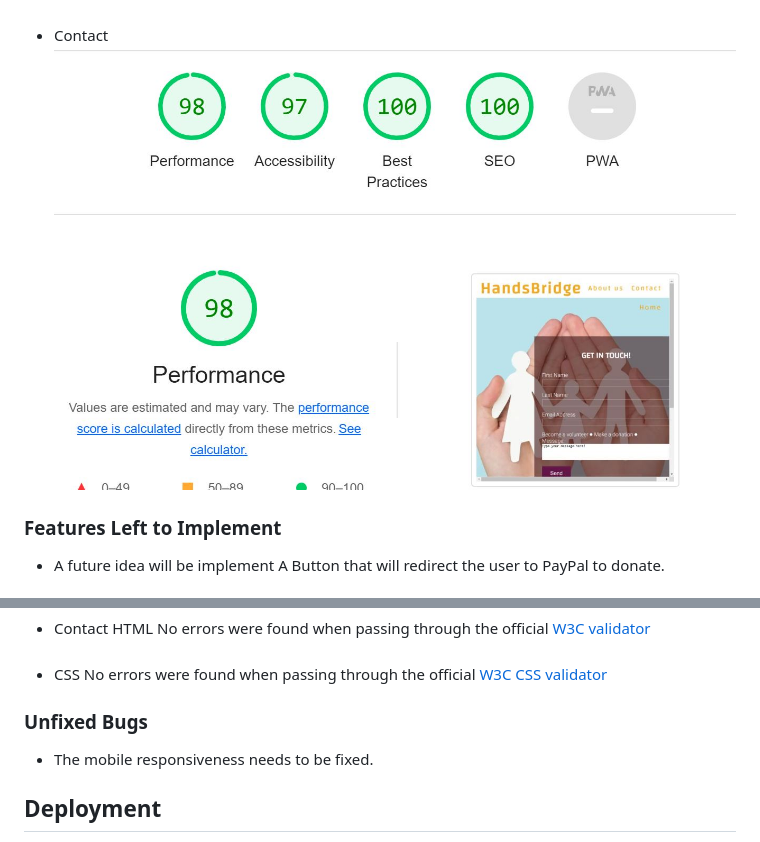
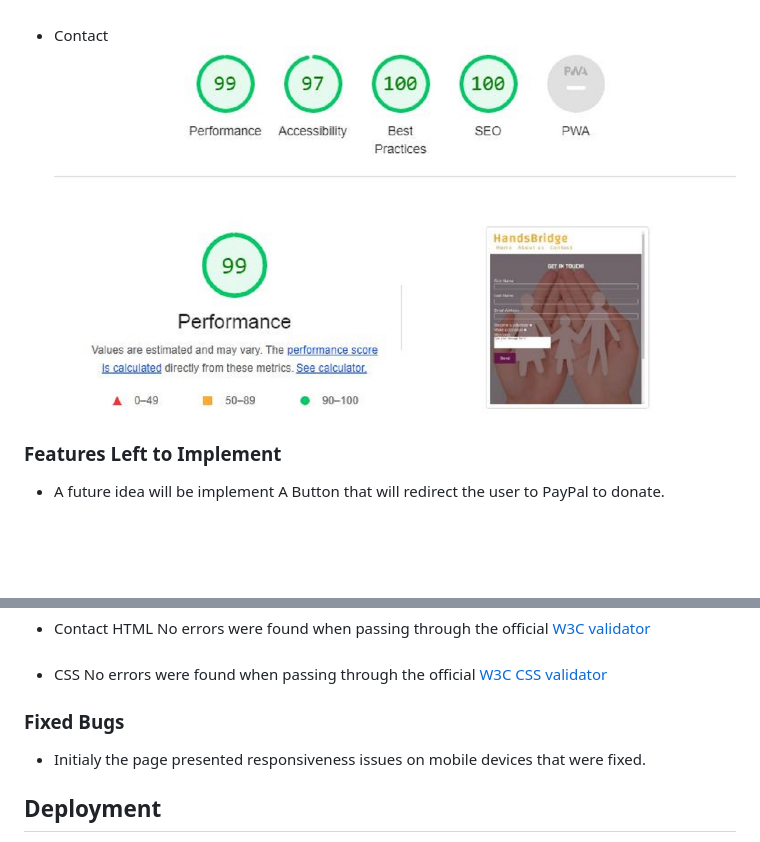
Before and after one commit to Code-Institute-Submissions/JessPorto-HandsBridge_JuneResub, a Markdown page: README.md, 2 parts joined by grey strips. Drawn GitHub-style; pictures changed too: assets/images/ContactPerformaceImage.JPG; blank space fills up the shorter version.

Commit message:
Add fixed bugs on readme.md file.

```diff
--- a/README.md
+++ b/README.md
@@ -112,9 +112,9 @@
 - CSS
   No errors were found when passing through the official [W3C CSS validator](/assets/images/CssValidator.jpg)
 
-### Unfixed Bugs
+### Fixed Bugs
 
-- The mobile responsiveness needs to be fixed.
+- Initialy the page presented responsiveness issues on mobile devices that were fixed.
 
 
 ## Deployment
```
